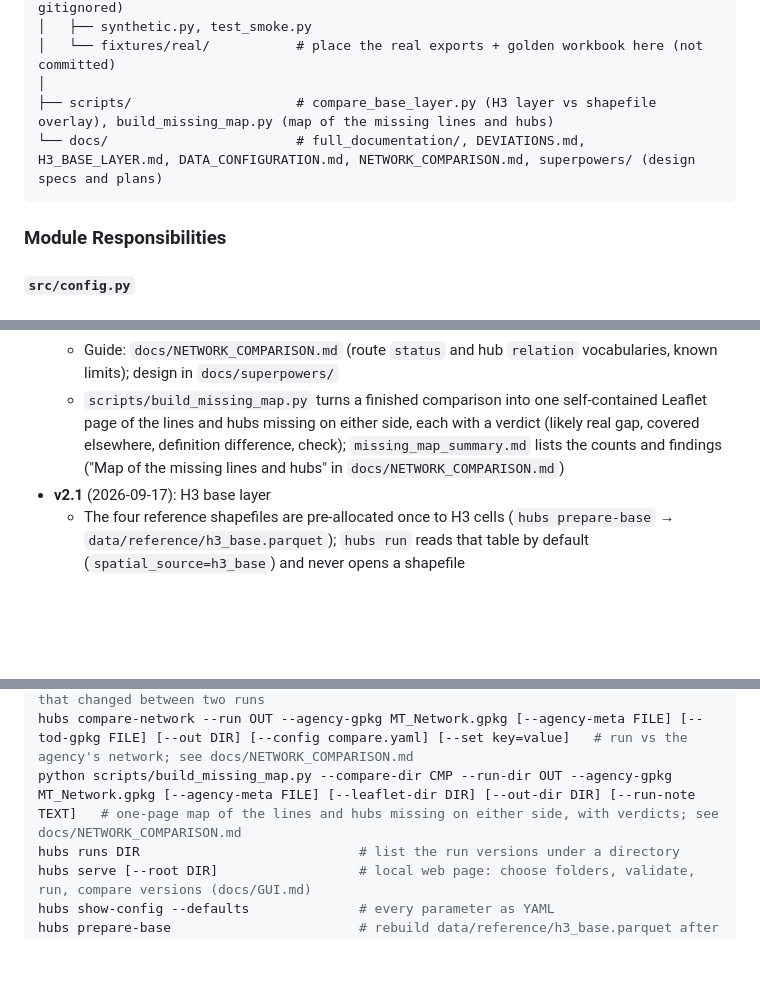
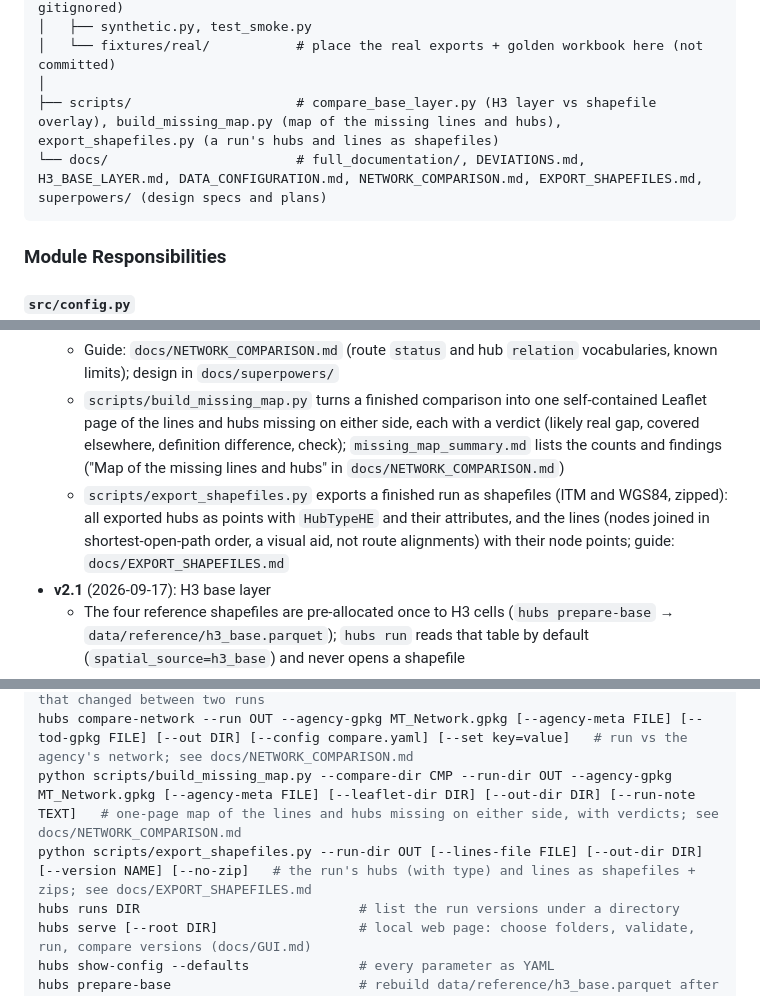
Before and after one commit to oh-da/HubPrioritizing, a Markdown page: CLAUDE.md, 3 parts joined by grey strips. Drawn GitHub-style; blank space fills up the shorter version.

````diff
--- a/CLAUDE.md
+++ b/CLAUDE.md
@@ -527,8 +527,8 @@ HubPrioritizing/
 │   ├── synthetic.py, test_smoke.py
 │   └── fixtures/real/           # place the real exports + golden workbook here (not committed)
 │
-├── scripts/                     # compare_base_layer.py (H3 layer vs shapefile overlay), build_missing_map.py (map of the missing lines and hubs)
-└── docs/                        # full_documentation/, DEVIATIONS.md, H3_BASE_LAYER.md, DATA_CONFIGURATION.md, NETWORK_COMPARISON.md, superpowers/ (design specs and plans)
+├── scripts/                     # compare_base_layer.py (H3 layer vs shapefile overlay), build_missing_map.py (map of the missing lines and hubs), export_shapefiles.py (a run's hubs and lines as shapefiles)
+└── docs/                        # full_documentation/, DEVIATIONS.md, H3_BASE_LAYER.md, DATA_CONFIGURATION.md, NETWORK_COMPARISON.md, EXPORT_SHAPEFILES.md, superpowers/ (design specs and plans)
 ```
 
 ### Module Responsibilities
@@ -1096,6 +1096,7 @@ The pipeline is a chain of pure DataFrame stages under `src/pipeline/`, each rec
   - `hubs run` now also writes `hub_groups_all.csv` and `network_nodes.csv` (`src/pipeline/all_groups.py`; `all_groups_basename`, `network_nodes_basename`); scoring, tiers and every existing output are unchanged, so earlier runs must be repeated before they can be compared
   - Guide: `docs/NETWORK_COMPARISON.md` (route `status` and hub `relation` vocabularies, known limits); design in `docs/superpowers/`
   - `scripts/build_missing_map.py` turns a finished comparison into one self-contained Leaflet page of the lines and hubs missing on either side, each with a verdict (likely real gap, covered elsewhere, definition difference, check); `missing_map_summary.md` lists the counts and findings ("Map of the missing lines and hubs" in `docs/NETWORK_COMPARISON.md`)
+  - `scripts/export_shapefiles.py` exports a finished run as shapefiles (ITM and WGS84, zipped): all exported hubs as points with `HubTypeHE` and their attributes, and the lines (nodes joined in shortest-open-path order, a visual aid, not route alignments) with their node points; guide: `docs/EXPORT_SHAPEFILES.md`
 - **v2.1** (2026-09-17): H3 base layer
   - The four reference shapefiles are pre-allocated once to H3 cells (`hubs prepare-base` → `data/reference/h3_base.parquet`); `hubs run` reads that table by default (`spatial_source=h3_base`) and never opens a shapefile
   - Population/jobs rings filled from cells with the `fraction` rule (within ~1 % of the overlay); terminals and tiers identical; ring tags of boundary hexagons follow the cell centre instead of shapefile order (4 hubs)
@@ -1160,6 +1161,7 @@ hubs run --input-dir DIR --output-dir OUT [--version NAME]   # writes run_manife
 hubs compare OUT_A OUT_B                 # inputs, settings, hubs, scores and ranks that changed between two runs
 hubs compare-network --run OUT --agency-gpkg MT_Network.gpkg [--agency-meta FILE] [--tod-gpkg FILE] [--out DIR] [--config compare.yaml] [--set key=value]   # run vs the agency's network; see docs/NETWORK_COMPARISON.md
 python scripts/build_missing_map.py --compare-dir CMP --run-dir OUT --agency-gpkg MT_Network.gpkg [--agency-meta FILE] [--leaflet-dir DIR] [--out-dir DIR] [--run-note TEXT]   # one-page map of the lines and hubs missing on either side, with verdicts; see docs/NETWORK_COMPARISON.md
+python scripts/export_shapefiles.py --run-dir OUT [--lines-file FILE] [--out-dir DIR] [--version NAME] [--no-zip]   # the run's hubs (with type) and lines as shapefiles + zips; see docs/EXPORT_SHAPEFILES.md
 hubs runs DIR                            # list the run versions under a directory
 hubs serve [--root DIR]                  # local web page: choose folders, validate, run, compare versions (docs/GUI.md)
 hubs show-config --defaults              # every parameter as YAML
````
Also changed, not shown: README.md (+1 -0 lines), docs/EXPORT_SHAPEFILES.md (added, +61 -0 lines).
